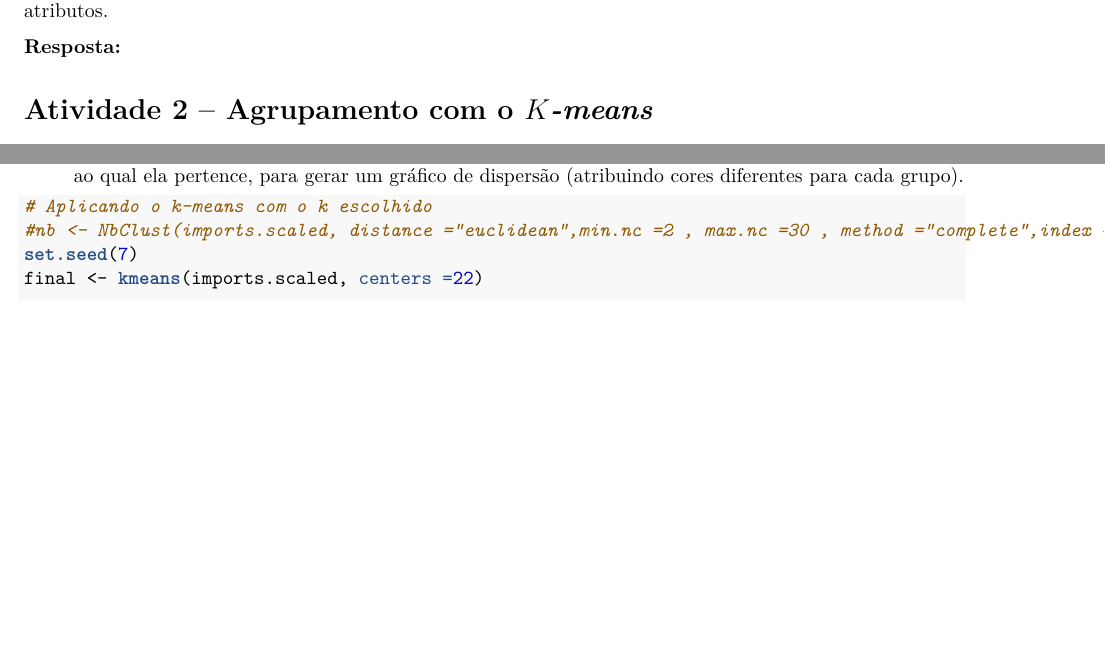
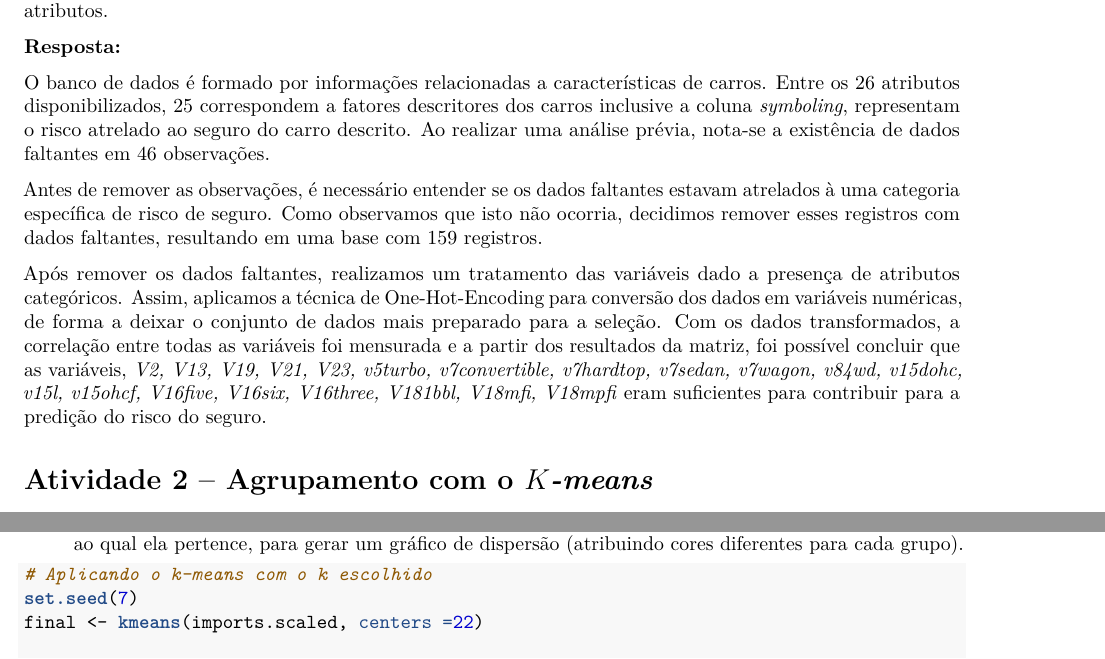
Before and after one commit to Rodolfodc/inf-0611-0612, an R Markdown document (inf0613/t3/inf0613-trabalho3.Rmd): two parts of pages 4 and 5 of 9 before the commit and two parts of pages 4 and 6 of 10 after it, joined at a grey line, cut so that both start at the same text, the shorter picture padded with empty space. The pictures show the output file inf0613/t3/inf0613-trabalho3.pdf that the author committed with the source.

Commit message:
Análise da atividade 01.

````diff
--- a/inf0613/t3/inf0613-trabalho3.Rmd
+++ b/inf0613/t3/inf0613-trabalho3.Rmd
@@ -151,6 +151,14 @@ Após as implementações escreva uma análise da base de dados. Em especial, de
 
 **Resposta:** <!-- Escreva sua resposta abaixo -->
 
+O banco de dados é formado por informações relacionadas a características de carros. Entre os 26 atributos disponibilizados, 25 correspondem a fatores descritores dos carros inclusive a coluna \textit{symboling}, representam o risco atrelado ao seguro do carro descrito. Ao realizar uma análise prévia, nota-se a existência de dados faltantes em 46 observações.
+
+Antes de remover as observações, é necessário entender se os dados faltantes estavam atrelados à uma categoria específica de risco de seguro. Como observamos que isto não ocorria, decidimos remover esses registros com dados faltantes, resultando em uma base com 159 registros.
+
+
+Após remover os dados faltantes, realizamos um tratamento das variáveis dado a presença de atributos categóricos. Assim, aplicamos a técnica de One-Hot-Encoding para conversão dos dados em variáveis numéricas, de forma a deixar o conjunto de dados mais preparado para a seleção. Com os dados transformados, a correlação entre todas as variáveis foi mensurada e a partir dos resultados da matriz, foi possível concluir que as variáveis,
+\textit{V2, V13, V19, V21, V23, v5turbo, v7convertible, v7hardtop, v7sedan, v7wagon, v84wd, v15dohc, v15l, v15ohcf, V16five, V16six, V16three, V181bbl, V18mfi, V18mpfi} eram suficientes para contribuir para a predição do risco do seguro.
+
 
 <!-- Fim da resposta -->
 
@@ -183,7 +191,6 @@ c) *Escolha do $K$:* Avalie os gráficos gerados nos itens anteriores e escolha
 
 ```{r atv2c-code}
 # Aplicando o k-means com o k escolhido
-#nb <- NbClust(imports.scaled, distance ="euclidean",min.nc =2 , max.nc =30 , method ="complete",index ="all")
 set.seed(7)
 final <- kmeans(imports.scaled, centers =22)
 
````
Also changed, not shown: inf0613/t3/inf0613-trabalho3.pdf, inf0613/t3/inf0613-trabalho3.Rmd (1 more changed lines).
